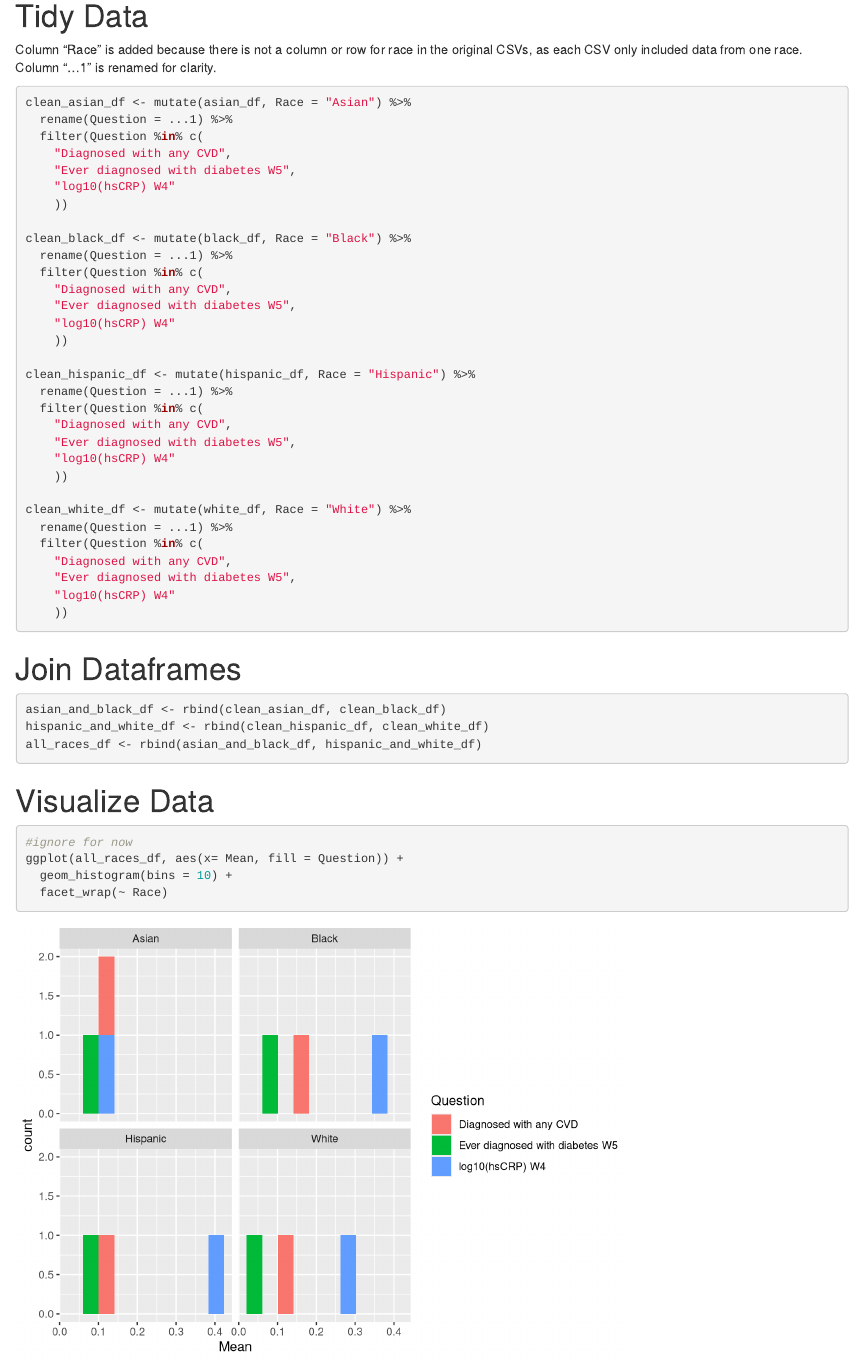
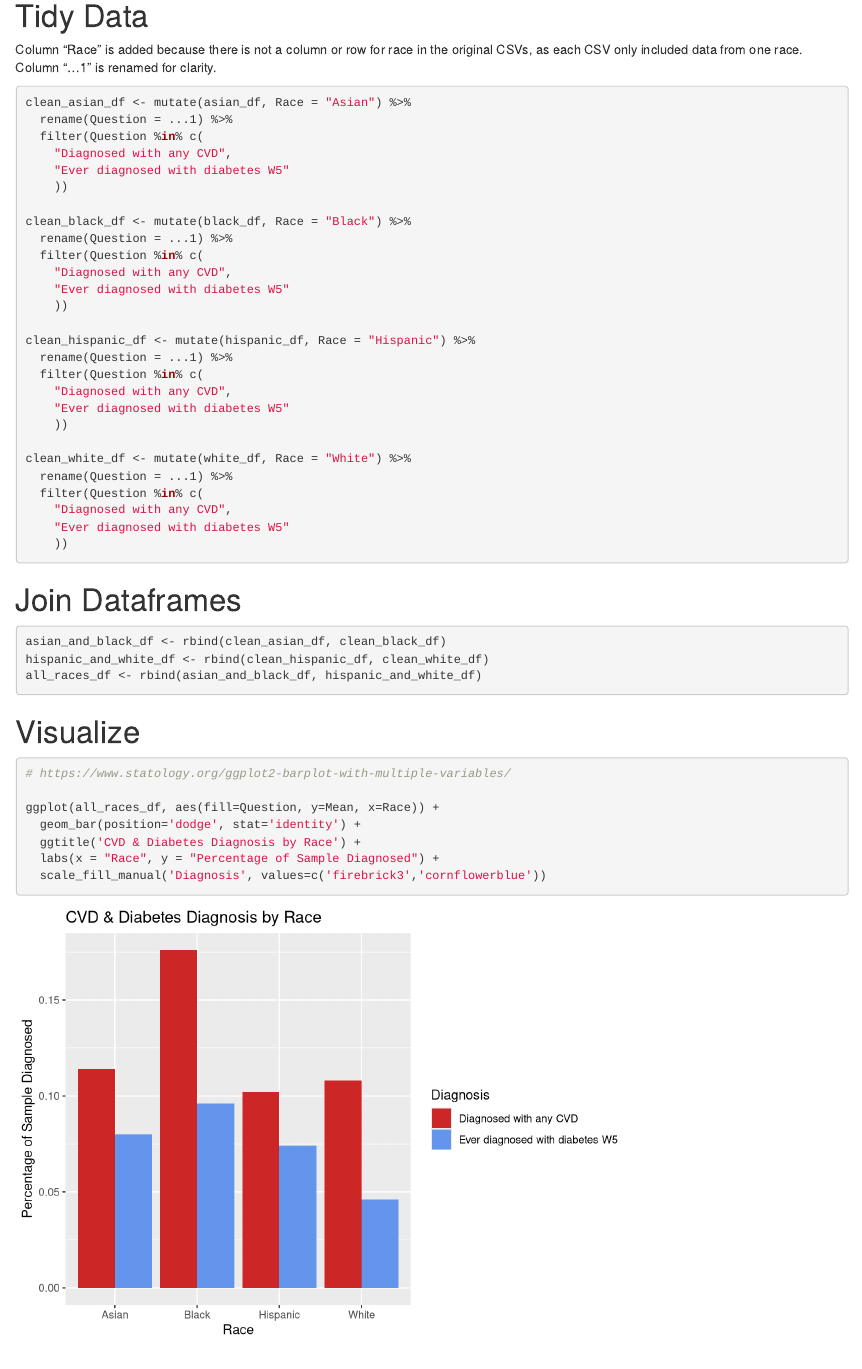
Before and after one commit to randyttruong/Inflammation-Analysis, an R Markdown document (r-main/CVD_Diabetes_by_Race.Rmd): the page in a window 1100 px wide, from 400 px down. Rendered offline with R 4.5, knitr and Pandoc, with nearby package versions.

Commit message:
added barplots

````diff
--- a/r-main/CVD_Diabetes_by_Race.Rmd
+++ b/r-main/CVD_Diabetes_by_Race.Rmd
@@ -29,32 +29,28 @@ clean_asian_df <- mutate(asian_df, Race = "Asian") %>%
   rename(Question = ...1) %>%
   filter(Question %in% c(
     "Diagnosed with any CVD",
-    "Ever diagnosed with diabetes W5",
-    "log10(hsCRP) W4"
+    "Ever diagnosed with diabetes W5"
     ))
 
 clean_black_df <- mutate(black_df, Race = "Black") %>%
   rename(Question = ...1) %>%
   filter(Question %in% c(
     "Diagnosed with any CVD",
-    "Ever diagnosed with diabetes W5",
-    "log10(hsCRP) W4"
+    "Ever diagnosed with diabetes W5"
     ))
 
 clean_hispanic_df <- mutate(hispanic_df, Race = "Hispanic") %>%
   rename(Question = ...1) %>%
   filter(Question %in% c(
     "Diagnosed with any CVD",
-    "Ever diagnosed with diabetes W5",
-    "log10(hsCRP) W4"
+    "Ever diagnosed with diabetes W5"
     ))
 
 clean_white_df <- mutate(white_df, Race = "White") %>%
   rename(Question = ...1) %>%
   filter(Question %in% c(
     "Diagnosed with any CVD",
-    "Ever diagnosed with diabetes W5",
-    "log10(hsCRP) W4"
+    "Ever diagnosed with diabetes W5"
     ))
 ```
 
@@ -65,11 +61,14 @@ hispanic_and_white_df <- rbind(clean_hispanic_df, clean_white_df)
 all_races_df <- rbind(asian_and_black_df, hispanic_and_white_df)
 ```
 
-# Visualize Data
+# Visualize
+```{r visualizeDataframe, message = FALSE}
+# https://www.statology.org/ggplot2-barplot-with-multiple-variables/
 
-```{r visualizeData, message = FALSE}
-#ignore for now
-ggplot(all_races_df, aes(x= Mean, fill = Question)) +
-  geom_histogram(bins = 10) +
-  facet_wrap(~ Race)
+ggplot(all_races_df, aes(fill=Question, y=Mean, x=Race)) +
+  geom_bar(position='dodge', stat='identity') +
+  ggtitle('CVD & Diabetes Diagnosis by Race') +
+  labs(x = "Race", y = "Percentage of Sample Diagnosed") +
+  scale_fill_manual('Diagnosis', values=c('firebrick3','cornflowerblue'))
+
 ```
````
Also changed, not shown: r-main/CVD_Diabetes_by_Race.html (added).
